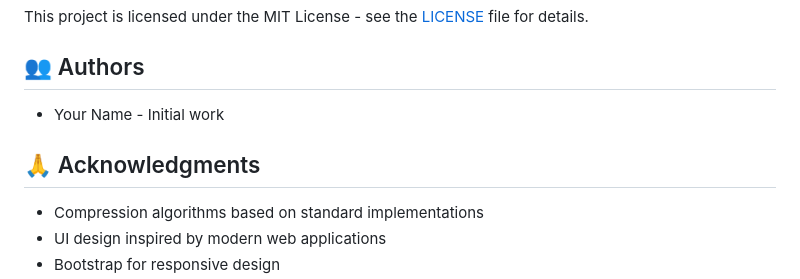
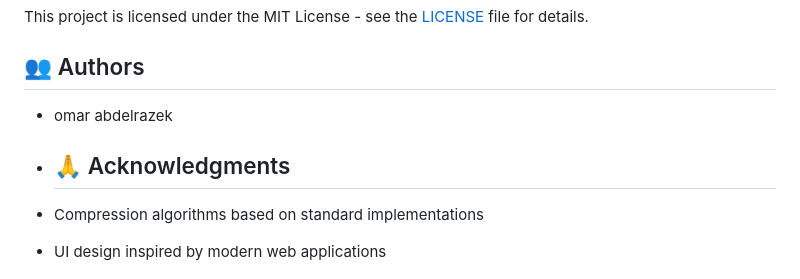
Before and after one commit to omarabdelrazikk/compression-final-project, a Markdown page: README.md, the part around the change. Drawn GitHub-style.

Commit message:
Change author name and adjust acknowledgments
Updated author name and reorganized acknowledgments section.

```diff
--- a/README.md
+++ b/README.md
@@ -184,9 +184,8 @@ This project is licensed under the MIT License - see the [LICENSE](LICENSE) file
 
 ## 👥 Authors
 
-- Your Name - Initial work
-
-## 🙏 Acknowledgments
+- omar abdelrazek
+- ## 🙏 Acknowledgments
 
 - Compression algorithms based on standard implementations
 - UI design inspired by modern web applications
```
